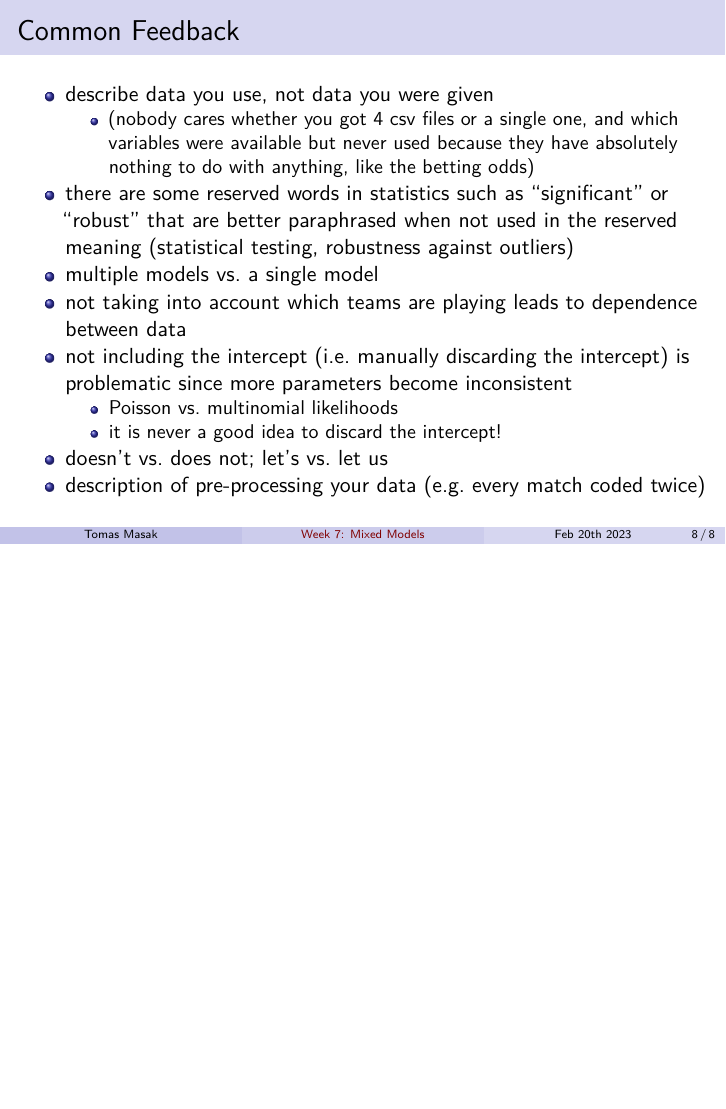
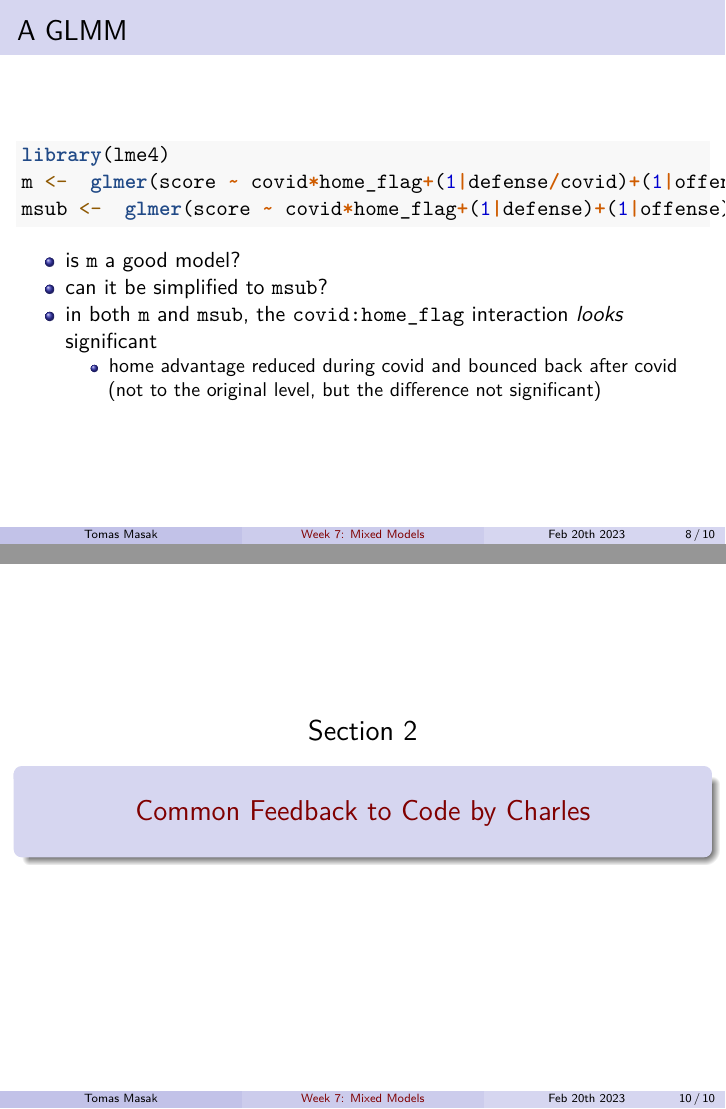
Before and after one commit to TMasak/AppStat, an R Markdown document (Slides/08_leftovers.Rmd): page 8 of 8 before the commit and pages 8 and 10 of 10 after it, the two joined at a grey line. Rendered offline with R 4.5, knitr and Pandoc, then LaTeX, with nearby package versions.

Commit message:
Initial commit

````diff
--- a/Slides/08_leftovers.Rmd
+++ b/Slides/08_leftovers.Rmd
@@ -115,4 +115,15 @@ sum(is.na(coefficients(m)))
 \footnotesize
 * we are on the edge of significance with a model that has too few observations to rely on asymptotics and to estimate all the parameters
 
-## Common Feedback
+## A GLMM
+
+```{r,echo=T}
+library(lme4)
+m <-  glmer(score ~ covid*home_flag+(1|defense/covid)+(1|offense), data=Data, family="poisson")
+msub <-  glmer(score ~ covid*home_flag+(1|defense)+(1|offense), data=Data, family="poisson")
+```
+
+* is `m` a good model?
+* can it be simplified to `msub`?
+* in both `m` and `msub`, the `covid:home_flag` interaction *looks* significant
+    - home advantage reduced during covid and bounced back after covid (not to the original level, but the difference not significant)
@@ -127,3 +140,5 @@ sum(is.na(coefficients(m)))
     - it is never a good idea to discard the intercept!
 * doesn't vs. does not; let's vs. let us
 * description of pre-processing your data (e.g. every match coded twice)
+
+# Common Feedback to Code by Charles
````
Also changed, not shown: Slides/08_leftovers.pdf (added), Slides/08_leftovers.Rmd (10 more changed lines).
